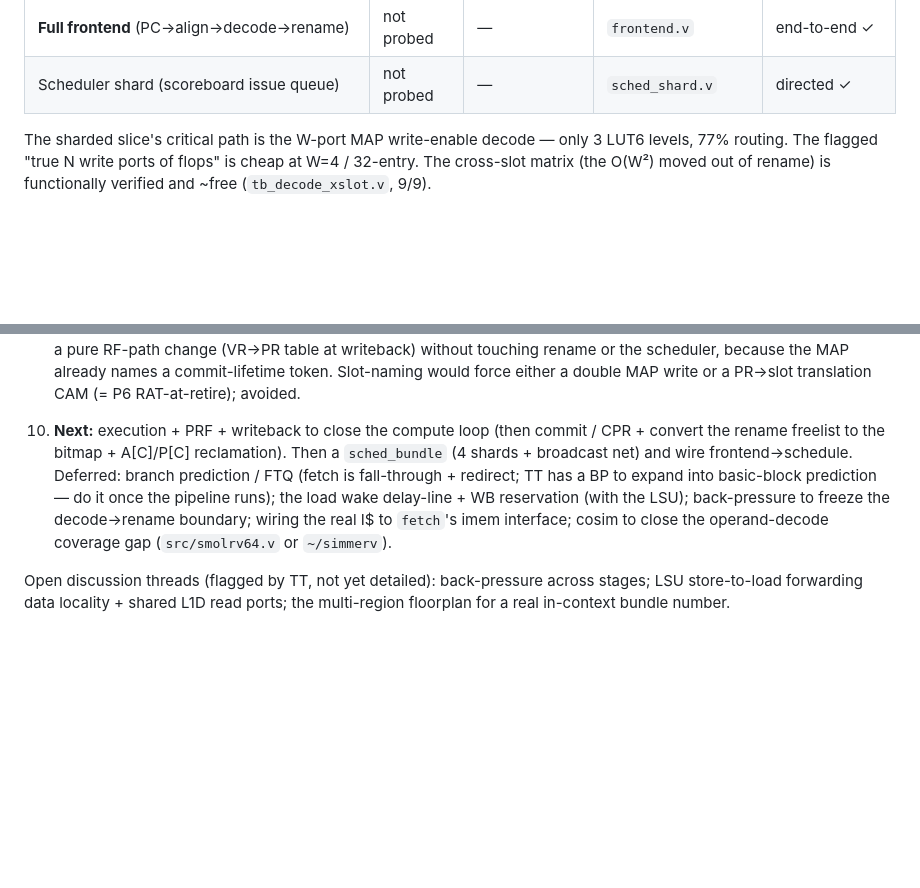
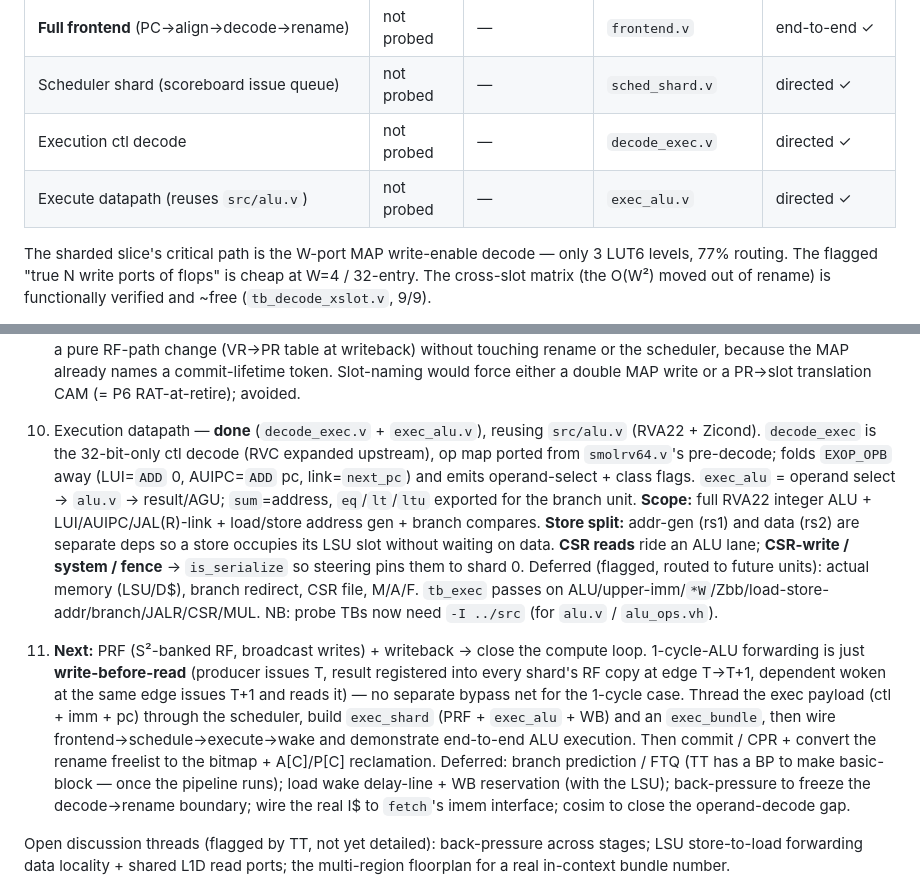
Before and after one commit to tommythorn/smolrv64, a Markdown page: docs/sharded-ooo-plan.md, 2 parts joined by grey strips. Rendered like a GitHub page; blank space fills up the shorter version.

Commit message:
docs: execution datapath done; next = PRF + writeback (write-before-read)

```diff
--- a/docs/sharded-ooo-plan.md
+++ b/docs/sharded-ooo-plan.md
@@ -345,6 +345,8 @@ slot 3 youngest — so `SLOT(j)` requires `j < i` and last-writer = highest inde
 | Fetch (PC seq + carry-free window) | not probed | — | `fetch.v` | directed ✓ |
 | **Full frontend** (PC→align→decode→rename) | not probed | — | `frontend.v` | end-to-end ✓ |
 | Scheduler shard (scoreboard issue queue) | not probed | — | `sched_shard.v` | directed ✓ |
+| Execution ctl decode | not probed | — | `decode_exec.v` | directed ✓ |
+| Execute datapath (reuses `src/alu.v`) | not probed | — | `exec_alu.v` | directed ✓ |
 
 The sharded slice's critical path is the W-port MAP write-enable decode — only 3
 LUT6 levels, 77% routing. The flagged "true N write ports of flops" is cheap at
@@ -442,14 +444,32 @@ Note: the old slice/monolithic Fmax were at the 32-entry MAP / 64-phys geometry;
    scheduler, because the MAP already names a commit-lifetime token. Slot-naming
    would force either a double MAP write or a PR→slot translation CAM (= P6
    RAT-at-retire); avoided.
-10. **Next:** execution + PRF + writeback to close the compute loop (then commit /
-    CPR + convert the rename freelist to the bitmap + A[C]/P[C] reclamation).
-    Then a `sched_bundle` (4 shards + broadcast net) and wire frontend→schedule.
-    Deferred: branch prediction / FTQ (fetch is fall-through + redirect; TT has a
-    BP to expand into basic-block prediction — do it once the pipeline runs); the
-    load wake delay-line + WB reservation (with the LSU); back-pressure to freeze
-    the decode→rename boundary; wiring the real I$ to `fetch`'s imem interface;
-    cosim to close the operand-decode coverage gap (`src/smolrv64.v` or `~/simmerv`).
+10. Execution datapath — **done** (`decode_exec.v` + `exec_alu.v`), reusing
+    `src/alu.v` (RVA22 + Zicond). `decode_exec` is the 32-bit-only ctl decode (RVC
+    expanded upstream), op map ported from `smolrv64.v`'s pre-decode; folds
+    `EXOP_OPB` away (LUI=`ADD` 0, AUIPC=`ADD` pc, link=`next_pc`) and emits
+    operand-select + class flags. `exec_alu` = operand select → `alu.v` →
+    result/AGU; `sum`=address, `eq`/`lt`/`ltu` exported for the branch unit.
+    **Scope:** full RVA22 integer ALU + LUI/AUIPC/JAL(R)-link + load/store address
+    gen + branch compares. **Store split:** addr-gen (rs1) and data (rs2) are
+    separate deps so a store occupies its LSU slot without waiting on data.
+    **CSR reads** ride an ALU lane; **CSR-write / system / fence** → `is_serialize`
+    so steering pins them to shard 0. Deferred (flagged, routed to future units):
+    actual memory (LSU/D$), branch redirect, CSR file, M/A/F. `tb_exec` passes on
+    ALU/upper-imm/`*W`/Zbb/load-store-addr/branch/JALR/CSR/MUL. NB: probe TBs now
+    need `-I ../src` (for `alu.v` / `alu_ops.vh`).
+11. **Next:** PRF (S²-banked RF, broadcast writes) + writeback → close the compute
+    loop. 1-cycle-ALU forwarding is just **write-before-read** (producer issues T,
+    result registered into every shard's RF copy at edge T→T+1, dependent woken at
+    the same edge issues T+1 and reads it) — no separate bypass net for the 1-cycle
+    case. Thread the exec payload (ctl + imm + pc) through the scheduler, build
+    `exec_shard` (PRF + `exec_alu` + WB) and an `exec_bundle`, then wire
+    frontend→schedule→execute→wake and demonstrate end-to-end ALU execution. Then
+    commit / CPR + convert the rename freelist to the bitmap + A[C]/P[C]
+    reclamation. Deferred: branch prediction / FTQ (TT has a BP to make
+    basic-block — once the pipeline runs); load wake delay-line + WB reservation
+    (with the LSU); back-pressure to freeze the decode→rename boundary; wire the
+    real I$ to `fetch`'s imem interface; cosim to close the operand-decode gap.
 
 Open discussion threads (flagged by TT, not yet detailed): back-pressure across
 stages; LSU store-to-load forwarding data locality + shared L1D read ports; the
```
